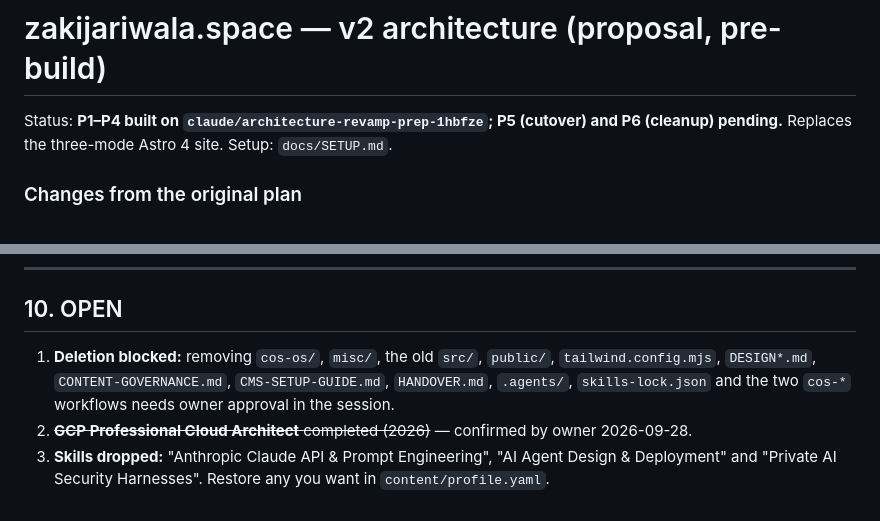
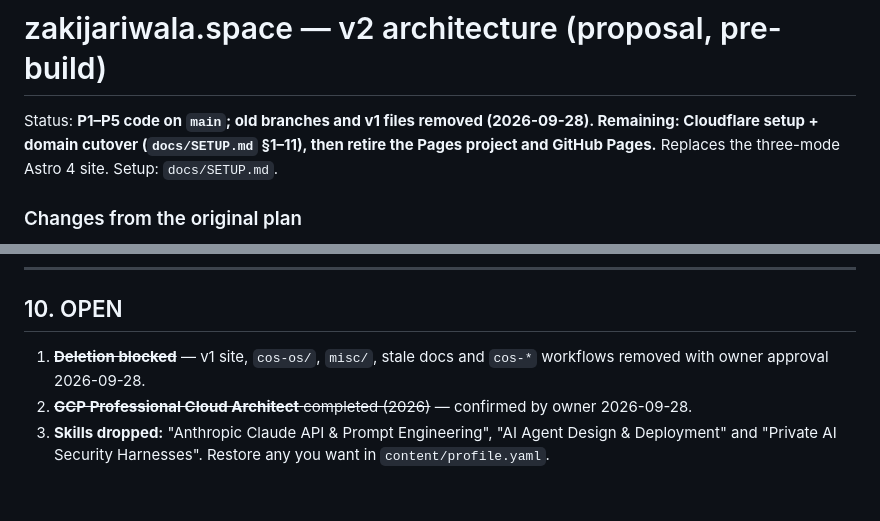
Before and after one commit to zakijariwala/resume, a Markdown page: docs/ARCHITECTURE.md, 2 parts joined by grey strips. Drawn GitHub-style.

Commit message:
docs(architecture): record P6 cleanup and current status

```diff
--- a/docs/ARCHITECTURE.md
+++ b/docs/ARCHITECTURE.md
@@ -1,7 +1,8 @@
 # zakijariwala.space — v2 architecture (proposal, pre-build)
 
-Status: **P1–P4 built on `claude/architecture-revamp-prep-1hbfze`; P5 (cutover) and P6 (cleanup)
-pending.** Replaces the three-mode Astro 4 site. Setup: `docs/SETUP.md`.
+Status: **P1–P5 code on `main`; old branches and v1 files removed (2026-09-28). Remaining:
+Cloudflare setup + domain cutover (`docs/SETUP.md` §1–11), then retire the Pages project and
+GitHub Pages.** Replaces the three-mode Astro 4 site. Setup: `docs/SETUP.md`.
 
 ### Changes from the original plan
 
@@ -215,9 +216,8 @@ The build consumes `/internal/snapshot`: visible projects + flags + admin settin
 
 ## 10. OPEN
 
-1. **Deletion blocked:** removing `cos-os/`, `misc/`, the old `src/`, `public/`, `tailwind.config.mjs`,
-   `DESIGN*.md`, `CONTENT-GOVERNANCE.md`, `CMS-SETUP-GUIDE.md`, `HANDOVER.md`, `.agents/`,
-   `skills-lock.json` and the two `cos-*` workflows needs owner approval in the session.
+1. ~~**Deletion blocked**~~ — v1 site, `cos-os/`, `misc/`, stale docs and `cos-*` workflows removed
+   with owner approval 2026-09-28.
 2. ~~**GCP Professional Cloud Architect** completed (2026)~~ — confirmed by owner 2026-09-28.
 3. **Skills dropped:** "Anthropic Claude API & Prompt Engineering", "AI Agent Design &
    Deployment" and "Private AI Security Harnesses". Restore any you want in `content/profile.yaml`.
```
